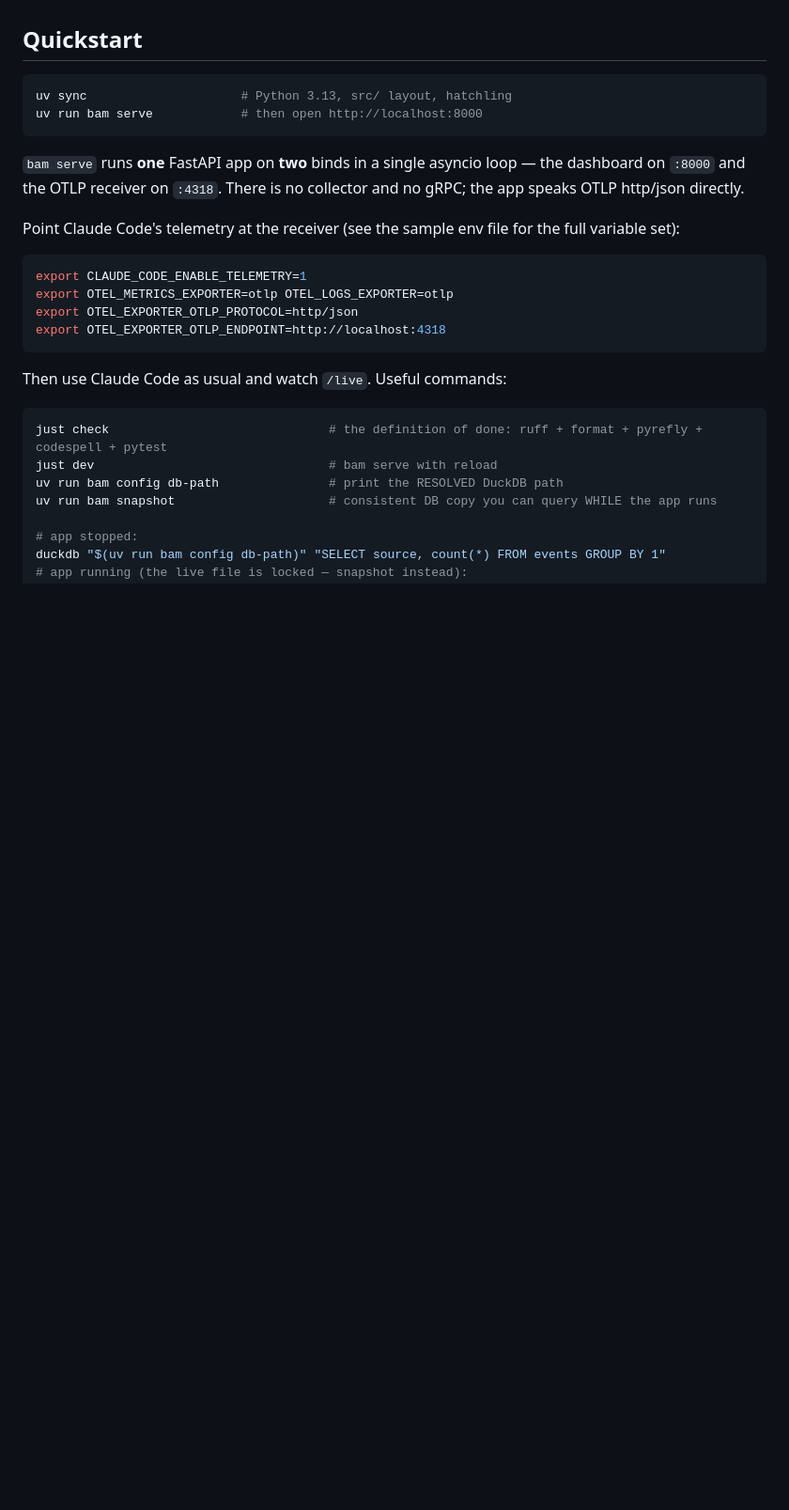
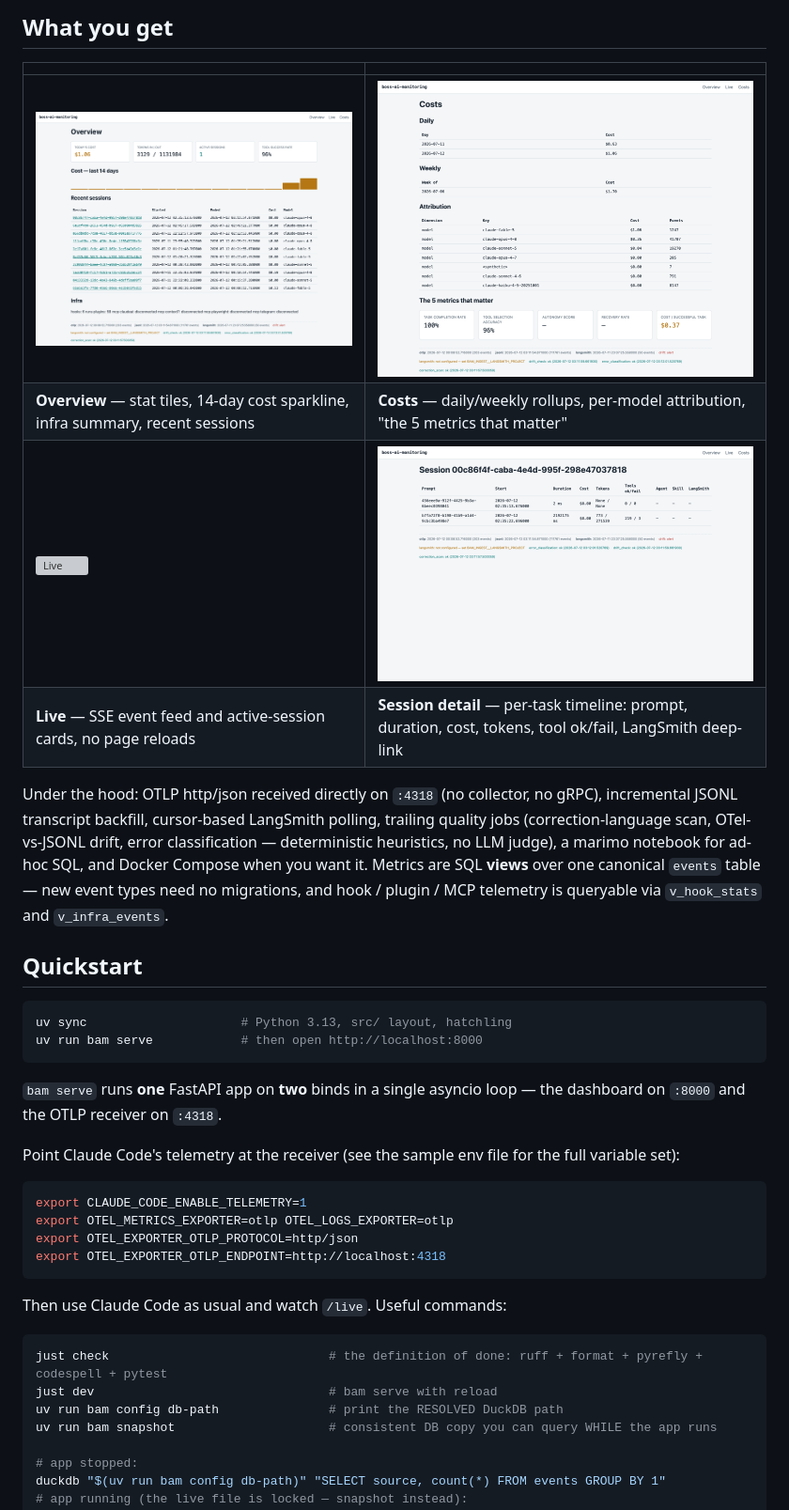
Before and after one commit to bossjones/boss-ai-monitoring, a Markdown page: README.md, the part around one of its changes. Shown at 94% size. GitHub-like rendering; pictures changed too: docs/img/dashboard/costs.png, docs/img/dashboard/overview.png, docs/img/dashboard/session-detail.png; blank space fills up the shorter version; grey boxes are pictures that could not be loaded.

````diff
--- a/README.md
+++ b/README.md
@@ -34,3 +41,18 @@ spec: [`specs/boss-ai-monitoring/boss-ai-monitoring.html`](specs/boss-ai-monitor
+## What you get
+
+| | |
+|---|---|
+| [![Overview](docs/img/dashboard/overview.png)](docs/PROOF.md#overview-----) | [![Costs](docs/img/dashboard/costs.png)](docs/PROOF.md#costs----costs) |
+| **Overview** — stat tiles, 14-day cost sparkline, infra summary, recent sessions | **Costs** — daily/weekly rollups, per-model attribution, "the 5 metrics that matter" |
+| [![Live](docs/img/dashboard/live.png)](docs/PROOF.md#live----live) | [![Session detail](docs/img/dashboard/session-detail.png)](docs/PROOF.md#session-detail----sessionsid) |
+| **Live** — SSE event feed and active-session cards, no page reloads | **Session detail** — per-task timeline: prompt, duration, cost, tokens, tool ok/fail, LangSmith deep-link |
+
+Under the hood: OTLP http/json received directly on `:4318` (no collector, no gRPC), incremental
+JSONL transcript backfill, cursor-based LangSmith polling, trailing quality jobs
+(correction-language scan, OTel-vs-JSONL drift, error classification — deterministic heuristics,
+no LLM judge), a marimo notebook for ad-hoc SQL, and Docker Compose when you want it. Metrics are
+SQL **views** over one canonical `events` table — new event types need no migrations, and hook /
+plugin / MCP telemetry is queryable via `v_hook_stats` and `v_infra_events`.
 
 ## Quickstart
 
@@ -40,8 +62,7 @@ uv run bam serve            # then open http://localhost:8000
 ```
 
 `bam serve` runs **one** FastAPI app on **two** binds in a single asyncio loop — the dashboard on
-`:8000` and the OTLP receiver on `:4318`. There is no collector and no gRPC; the app speaks OTLP
-http/json directly.
+`:8000` and the OTLP receiver on `:4318`.
 
 Point Claude Code's telemetry at the receiver (see the sample env file for the full variable set):
 
````
Also changed, not shown: other parts of README.md (+51 -38 lines), 3 other files.
